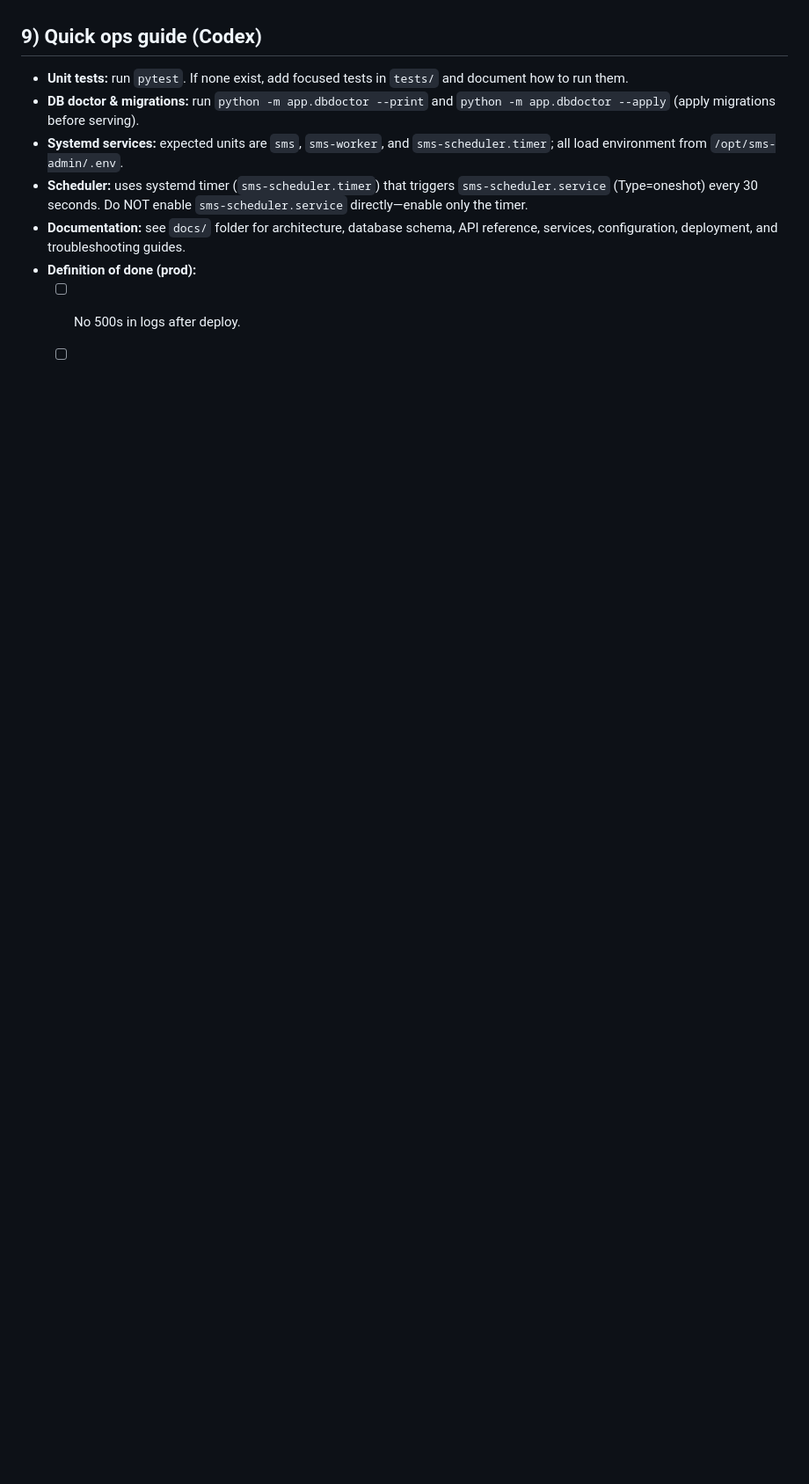
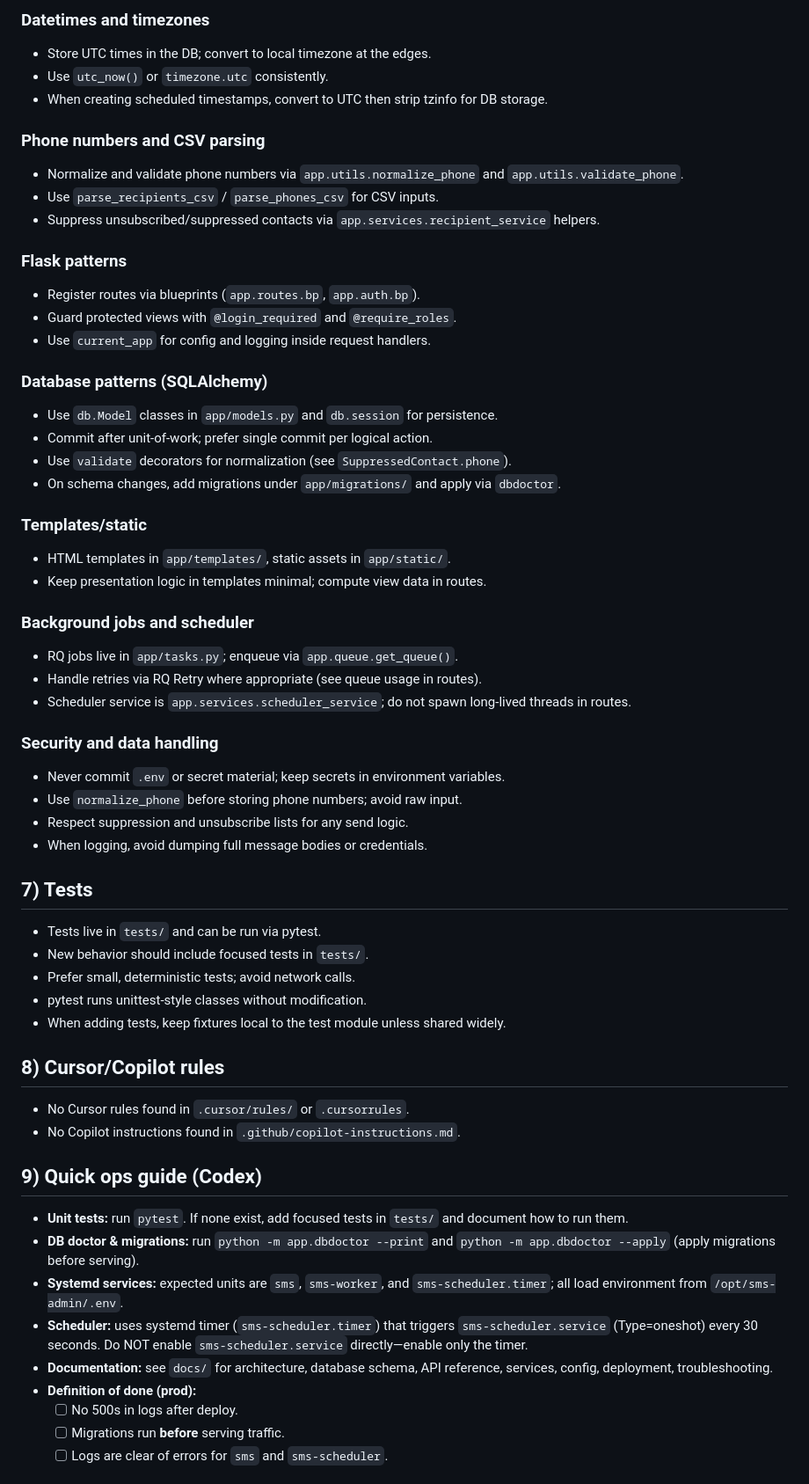
Before and after one commit to magasiev13/AOC-SMS-Admin, a Markdown page: AGENTS.md, the part around one of its changes. Shown at 88% size. Rendered like a GitHub page; blank space fills up the shorter version.

```diff
--- a/AGENTS.md
+++ b/AGENTS.md
@@ -52,10 +74,56 @@ This repository welcomes AI agents. Use this guide to work safely, predictably,
+### Datetimes and timezones
+- Store UTC times in the DB; convert to local timezone at the edges.
+- Use `utc_now()` or `timezone.utc` consistently.
+- When creating scheduled timestamps, convert to UTC then strip tzinfo for DB storage.
+
+### Phone numbers and CSV parsing
+- Normalize and validate phone numbers via `app.utils.normalize_phone` and `app.utils.validate_phone`.
+- Use `parse_recipients_csv` / `parse_phones_csv` for CSV inputs.
+- Suppress unsubscribed/suppressed contacts via `app.services.recipient_service` helpers.
+
+### Flask patterns
+- Register routes via blueprints (`app.routes.bp`, `app.auth.bp`).
+- Guard protected views with `@login_required` and `@require_roles`.
+- Use `current_app` for config and logging inside request handlers.
+
+### Database patterns (SQLAlchemy)
+- Use `db.Model` classes in `app/models.py` and `db.session` for persistence.
+- Commit after unit-of-work; prefer single commit per logical action.
+- Use `validate` decorators for normalization (see `SuppressedContact.phone`).
+- On schema changes, add migrations under `app/migrations/` and apply via `dbdoctor`.
+
+### Templates/static
+- HTML templates in `app/templates/`, static assets in `app/static/`.
+- Keep presentation logic in templates minimal; compute view data in routes.
+
+### Background jobs and scheduler
+- RQ jobs live in `app/tasks.py`; enqueue via `app.queue.get_queue()`.
+- Handle retries via RQ Retry where appropriate (see queue usage in routes).
+- Scheduler service is `app.services.scheduler_service`; do not spawn long-lived threads in routes.
+
+### Security and data handling
+- Never commit `.env` or secret material; keep secrets in environment variables.
+- Use `normalize_phone` before storing phone numbers; avoid raw input.
+- Respect suppression and unsubscribe lists for any send logic.
+- When logging, avoid dumping full message bodies or credentials.
+
+## 7) Tests
+- Tests live in `tests/` and can be run via pytest.
+- New behavior should include focused tests in `tests/`.
+- Prefer small, deterministic tests; avoid network calls.
+- pytest runs unittest-style classes without modification.
+- When adding tests, keep fixtures local to the test module unless shared widely.
+
+## 8) Cursor/Copilot rules
+- No Cursor rules found in `.cursor/rules/` or `.cursorrules`.
+- No Copilot instructions found in `.github/copilot-instructions.md`.
 
 ## 9) Quick ops guide (Codex)
 - **Unit tests:** run `pytest`. If none exist, add focused tests in `tests/` and document how to run them.
 - **DB doctor & migrations:** run `python -m app.dbdoctor --print` and `python -m app.dbdoctor --apply` (apply migrations before serving).
 - **Systemd services:** expected units are `sms`, `sms-worker`, and `sms-scheduler.timer`; all load environment from `/opt/sms-admin/.env`.
 - **Scheduler:** uses systemd timer (`sms-scheduler.timer`) that triggers `sms-scheduler.service` (Type=oneshot) every 30 seconds. Do NOT enable `sms-scheduler.service` directly—enable only the timer.
-- **Documentation:** see `docs/` folder for architecture, database schema, API reference, services, configuration, deployment, and troubleshooting guides.
+- **Documentation:** see `docs/` for architecture, database schema, API reference, services, config, deployment, troubleshooting.
 - **Definition of done (prod):**
   - [ ] No 500s in logs after deploy.
   - [ ] Migrations run **before** serving traffic.
```
Also changed, not shown: other parts of AGENTS.md (+65 -25 lines).
